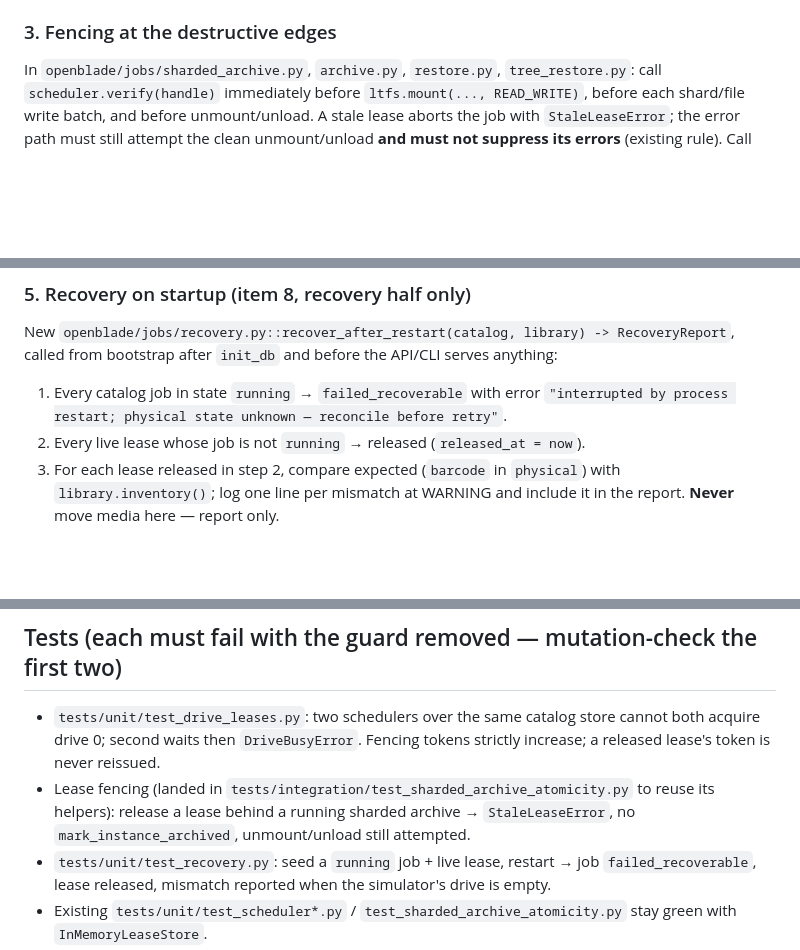
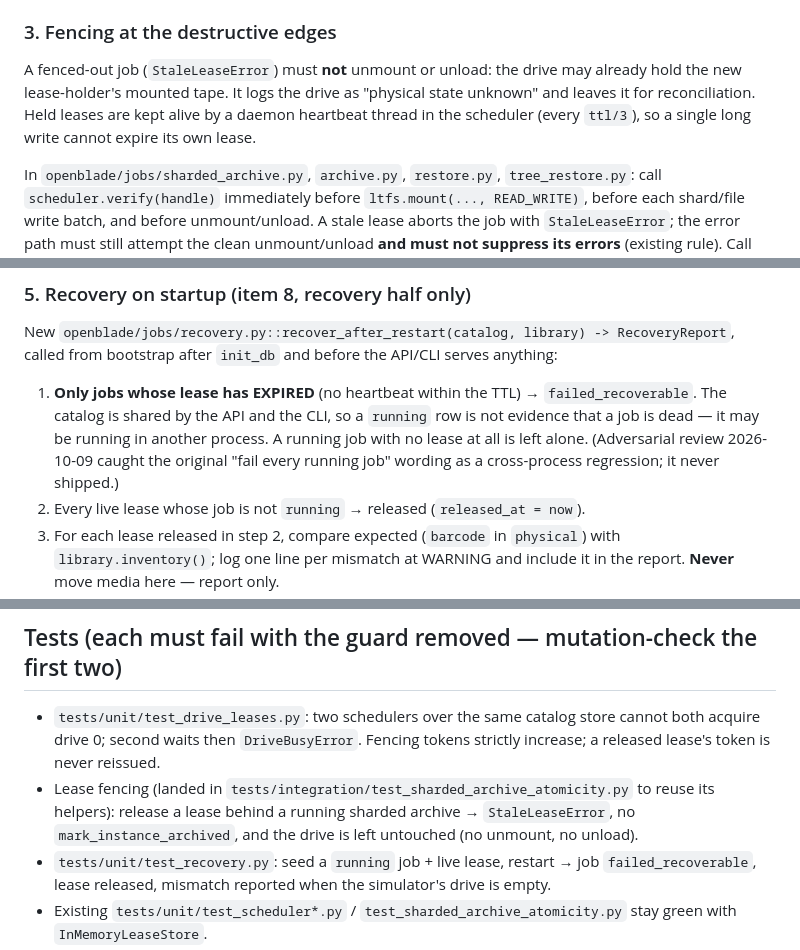
Before and after one commit to Amantux/OpenBlade, a Markdown page: docs/decisions/2026-10-09-persistent-drive-leases.md, 3 parts joined by grey strips. Drawn GitHub-style; blank space fills up the shorter version.

Commit message:
docs(spec): record the review-driven recovery scoping and fenced-out cleanup rules
Co-Authored-By: Claude Fable 5.1 <noreply@anthropic.com>
Claude-Session: https://claude.ai/code/session_016uyKrkqBY5KxLuSjotaVGD

```diff
--- a/docs/decisions/2026-10-09-persistent-drive-leases.md
+++ b/docs/decisions/2026-10-09-persistent-drive-leases.md
@@ -98,6 +98,12 @@ Keep the public shape every caller and ~all tests already use:
 
 ### 3. Fencing at the destructive edges
 
+A fenced-out job (`StaleLeaseError`) must **not** unmount or unload: the drive
+may already hold the new lease-holder's mounted tape. It logs the drive as
+"physical state unknown" and leaves it for reconciliation. Held leases are
+kept alive by a daemon heartbeat thread in the scheduler (every `ttl/3`), so a
+single long write cannot expire its own lease.
+
 In `openblade/jobs/sharded_archive.py`, `archive.py`, `restore.py`,
 `tree_restore.py`: call `scheduler.verify(handle)` immediately before
 `ltfs.mount(..., READ_WRITE)`, before each shard/file write batch, and before
@@ -120,8 +126,12 @@ errors** (existing rule). Call `heartbeat` after each file/shard write.
 New `openblade/jobs/recovery.py::recover_after_restart(catalog, library) -> RecoveryReport`,
 called from bootstrap after `init_db` and before the API/CLI serves anything:
 
-1. Every catalog job in state `running` → `failed_recoverable` with error
-   `"interrupted by process restart; physical state unknown — reconcile before retry"`.
+1. **Only jobs whose lease has EXPIRED** (no heartbeat within the TTL) →
+   `failed_recoverable`. The catalog is shared by the API and the CLI, so a
+   `running` row is not evidence that a job is dead — it may be running in
+   another process. A running job with no lease at all is left alone.
+   (Adversarial review 2026-10-09 caught the original "fail every running
+   job" wording as a cross-process regression; it never shipped.)
 2. Every live lease whose job is not `running` → released (`released_at = now`).
 3. For each lease released in step 2, compare expected (`barcode` in
    `physical`) with `library.inventory()`; log one line per mismatch at WARNING
@@ -140,7 +150,8 @@ VERIFYING instance states from item 4) — say so in the PR, do not stub it.
   Fencing tokens strictly increase; a released lease's token is never reissued.
 - Lease fencing (landed in `tests/integration/test_sharded_archive_atomicity.py`
   to reuse its helpers): release a lease behind a running sharded archive →
-  `StaleLeaseError`, no `mark_instance_archived`, unmount/unload still attempted.
+  `StaleLeaseError`, no `mark_instance_archived`, and the drive is left
+  untouched (no unmount, no unload).
 - `tests/unit/test_recovery.py`: seed a `running` job + live lease, restart →
   job `failed_recoverable`, lease released, mismatch reported when the
   simulator's drive is empty.
```
Also changed, not shown: other parts of docs/decisions/2026-10-09-persistent-drive-leases.md (+2 -1 lines).
